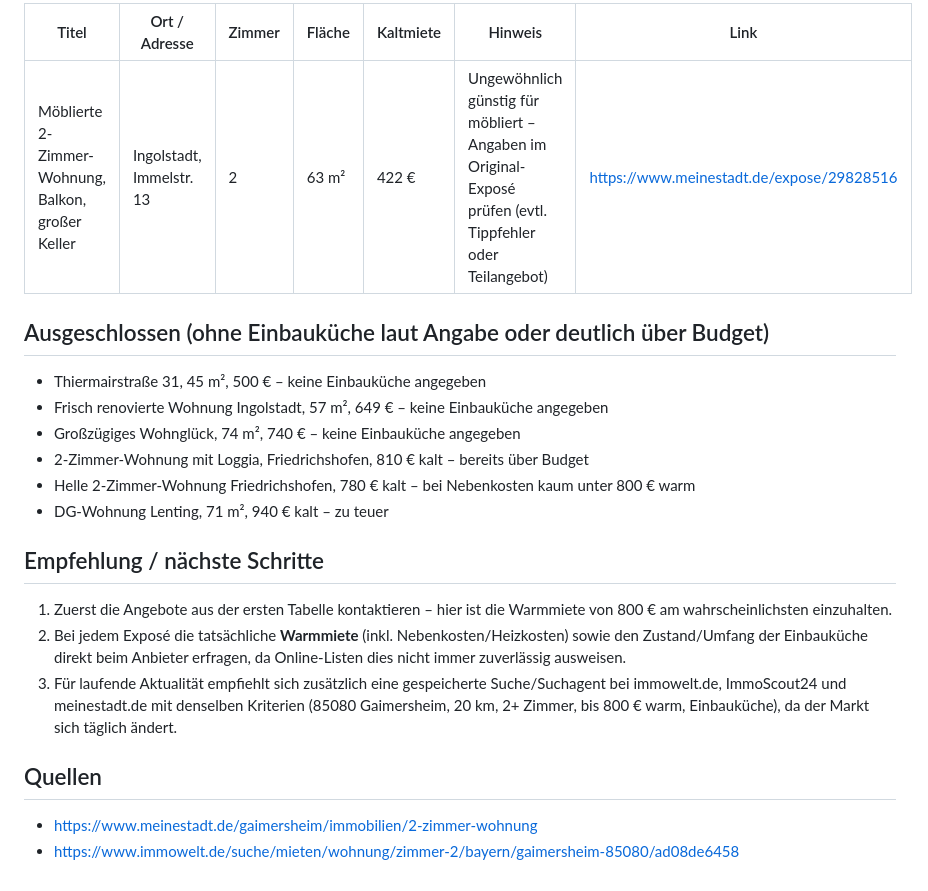
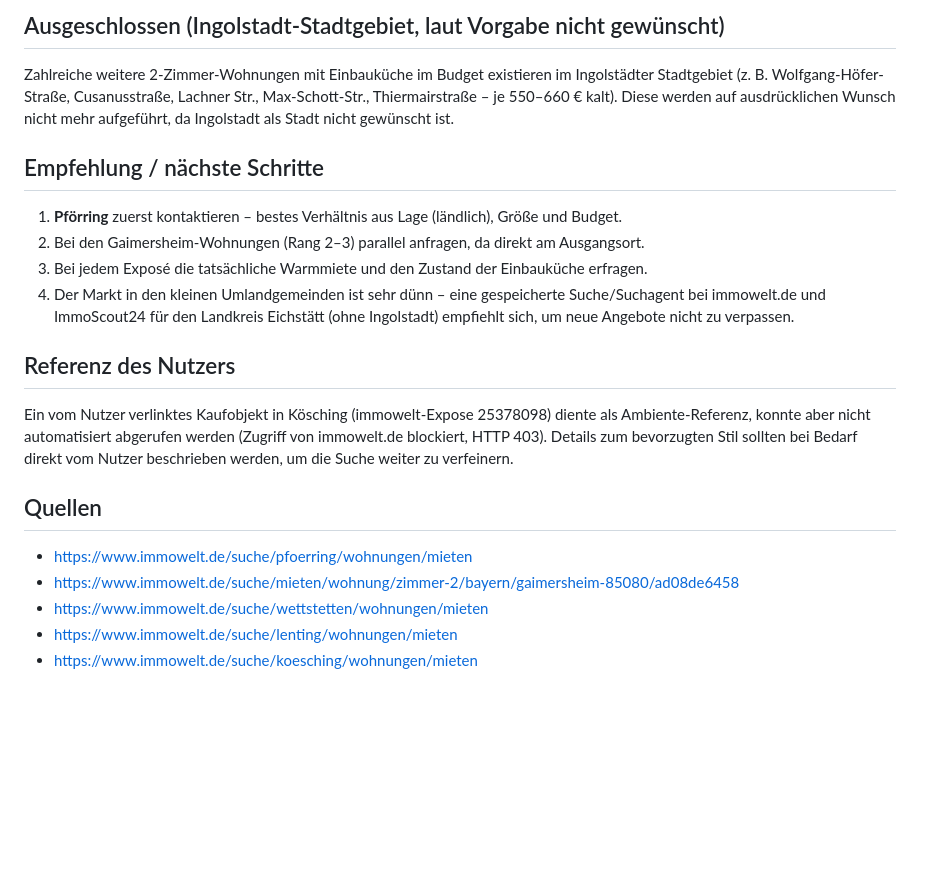
Before and after one commit to Petermeier131199/Marlene, a Markdown page: wohnungssuche-gaimersheim.md, the part around one of its changes. Drawn GitHub-style; blank space fills up the shorter version.

```diff
--- a/wohnungssuche-gaimersheim.md
+++ b/wohnungssuche-gaimersheim.md
@@ -45,26 +64,27 @@ Alle anderen passenden Treffer liegen im 20-km-Radius, überwiegend in Ingolstad
 
-| Titel | Ort / Adresse | Zimmer | Fläche | Kaltmiete | Hinweis | Link |
-|---|---|---|---|---|---|---|
-| Möblierte 2-Zimmer-Wohnung, Balkon, großer Keller | Ingolstadt, Immelstr. 13 | 2 | 63 m² | 422 € | Ungewöhnlich günstig für möbliert – Angaben im Original-Exposé prüfen (evtl. Tippfehler oder Teilangebot) | https://www.meinestadt.de/expose/29828516 |
-
-## Ausgeschlossen (ohne Einbauküche laut Angabe oder deutlich über Budget)
-- Thiermairstraße 31, 45 m², 500 € – keine Einbauküche angegeben
-- Frisch renovierte Wohnung Ingolstadt, 57 m², 649 € – keine Einbauküche angegeben
-- Großzügiges Wohnglück, 74 m², 740 € – keine Einbauküche angegeben
-- 2-Zimmer-Wohnung mit Loggia, Friedrichshofen, 810 € kalt – bereits über Budget
-- Helle 2-Zimmer-Wohnung Friedrichshofen, 780 € kalt – bei Nebenkosten kaum unter 800 € warm
-- DG-Wohnung Lenting, 71 m², 940 € kalt – zu teuer
+## Ausgeschlossen (Ingolstadt-Stadtgebiet, laut Vorgabe nicht gewünscht)
+Zahlreiche weitere 2-Zimmer-Wohnungen mit Einbauküche im Budget existieren im Ingolstädter
+Stadtgebiet (z. B. Wolfgang-Höfer-Straße, Cusanusstraße, Lachner Str., Max-Schott-Str.,
+Thiermairstraße – je 550–660 € kalt). Diese werden auf ausdrücklichen Wunsch nicht mehr
+aufgeführt, da Ingolstadt als Stadt nicht gewünscht ist.
 
 ## Empfehlung / nächste Schritte
-1. Zuerst die Angebote aus der ersten Tabelle kontaktieren – hier ist die Warmmiete von 800 €
-   am wahrscheinlichsten einzuhalten.
-2. Bei jedem Exposé die tatsächliche **Warmmiete** (inkl. Nebenkosten/Heizkosten) sowie den
-   Zustand/Umfang der Einbauküche direkt beim Anbieter erfragen, da Online-Listen dies nicht
-   immer zuverlässig ausweisen.
-3. Für laufende Aktualität empfiehlt sich zusätzlich eine gespeicherte Suche/Suchagent bei
-   immowelt.de, ImmoScout24 und meinestadt.de mit denselben Kriterien (85080 Gaimersheim,
-   20 km, 2+ Zimmer, bis 800 € warm, Einbauküche), da der Markt sich täglich ändert.
+1. **Pförring** zuerst kontaktieren – bestes Verhältnis aus Lage (ländlich), Größe und Budget.
+2. Bei den Gaimersheim-Wohnungen (Rang 2–3) parallel anfragen, da direkt am Ausgangsort.
+3. Bei jedem Exposé die tatsächliche Warmmiete und den Zustand der Einbauküche erfragen.
+4. Der Markt in den kleinen Umlandgemeinden ist sehr dünn – eine gespeicherte Suche/Suchagent
+   bei immowelt.de und ImmoScout24 für den Landkreis Eichstätt (ohne Ingolstadt) empfiehlt sich,
+   um neue Angebote nicht zu verpassen.
+
+## Referenz des Nutzers
+Ein vom Nutzer verlinktes Kaufobjekt in Kösching (immowelt-Expose 25378098) diente als
+Ambiente-Referenz, konnte aber nicht automatisiert abgerufen werden (Zugriff von immowelt.de
+blockiert, HTTP 403). Details zum bevorzugten Stil sollten bei Bedarf direkt vom Nutzer
+beschrieben werden, um die Suche weiter zu verfeinern.
 
 ## Quellen
-- https://www.meinestadt.de/gaimersheim/immobilien/2-zimmer-wohnung
+- https://www.immowelt.de/suche/pfoerring/wohnungen/mieten
 - https://www.immowelt.de/suche/mieten/wohnung/zimmer-2/bayern/gaimersheim-85080/ad08de6458
+- https://www.immowelt.de/suche/wettstetten/wohnungen/mieten
+- https://www.immowelt.de/suche/lenting/wohnungen/mieten
+- https://www.immowelt.de/suche/koesching/wohnungen/mieten
```
Also changed, not shown: other parts of wohnungssuche-gaimersheim.md (+47 -28 lines).
